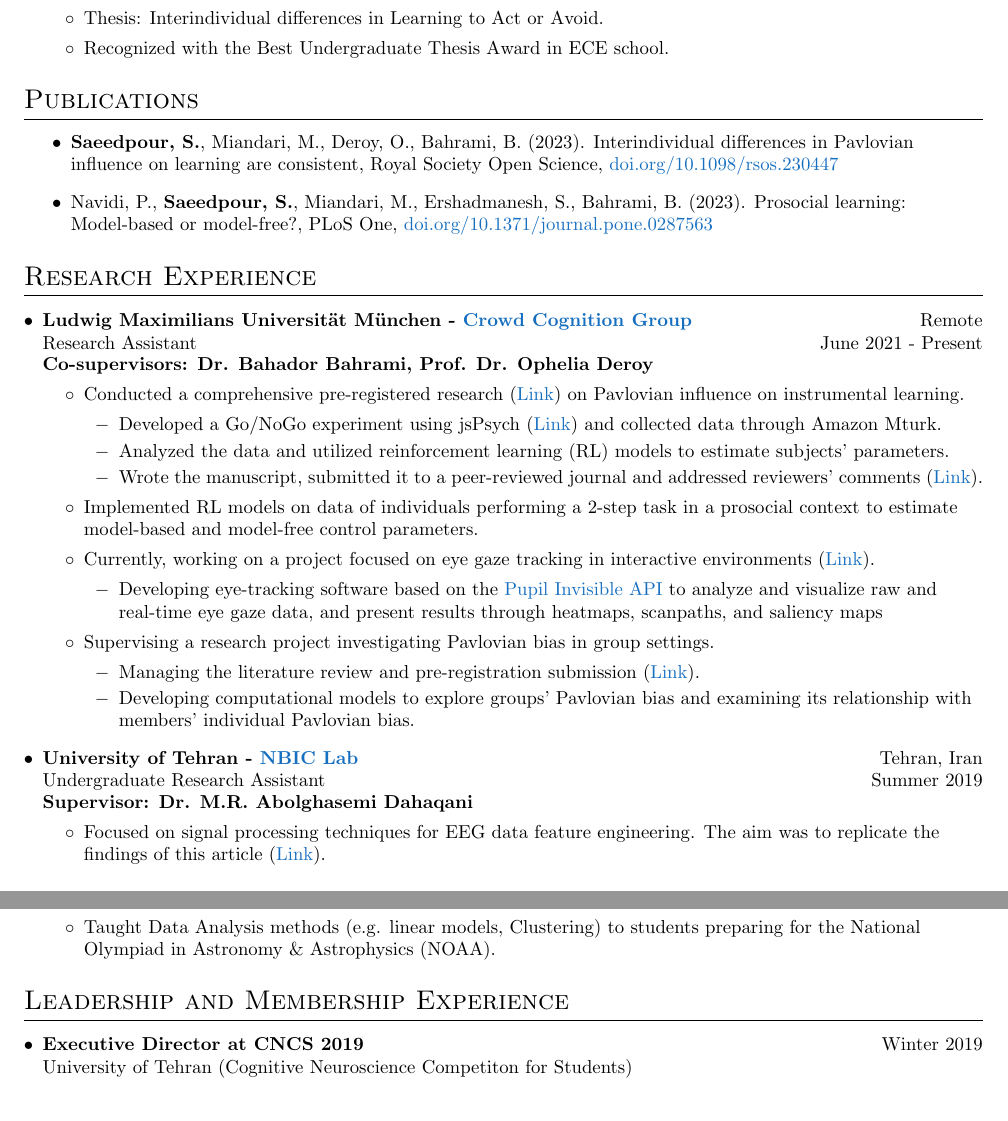
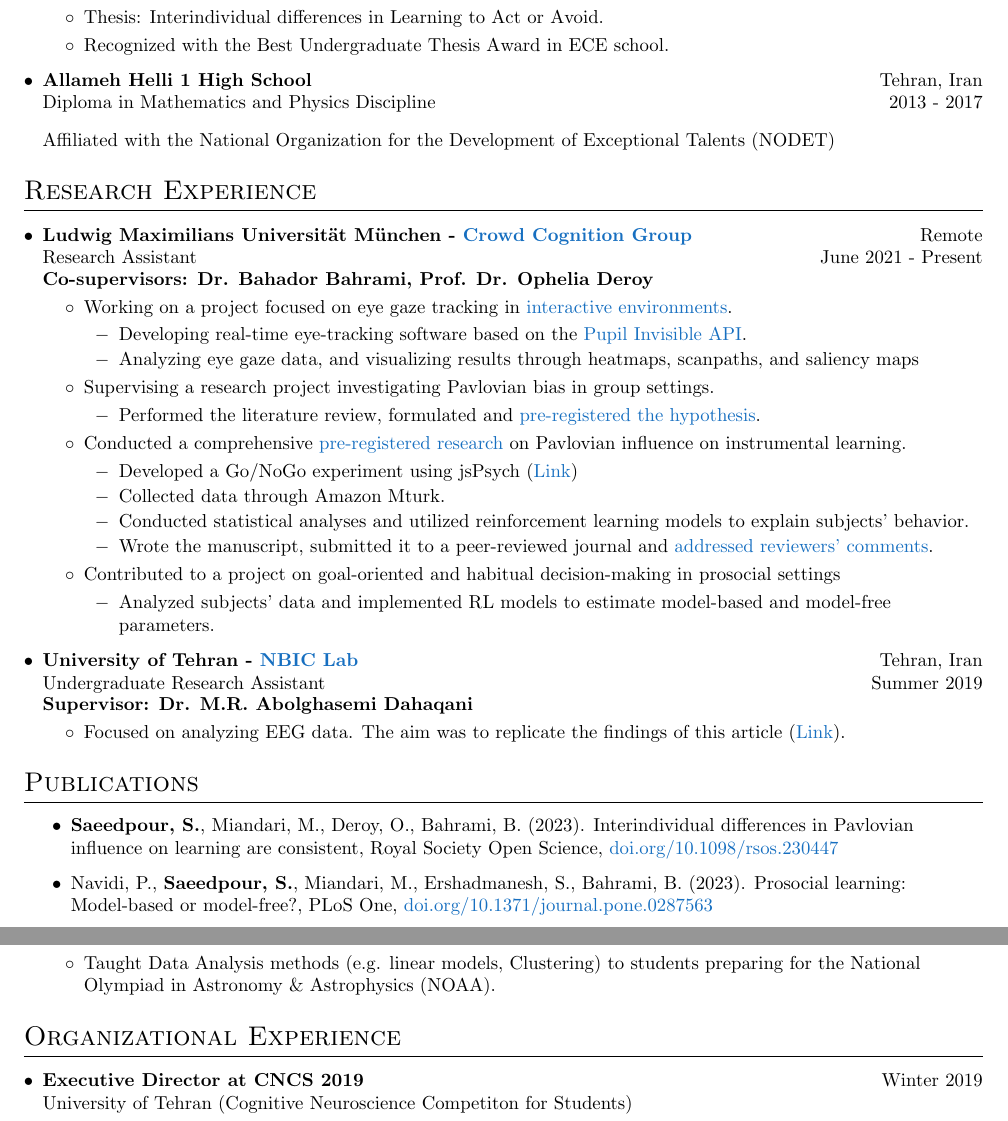
Before and after one commit to Sepsad/resume, a LaTeX CV (Sepsad_cv.tex): two parts of pages 1 and 2 of 2, joined at a grey line, cut so that both start at the same text. Compiled offline with pdfLaTeX.

Commit message:
Adjustments

```diff
--- a/Sepsad_cv.tex
+++ b/Sepsad_cv.tex
@@ -147,20 +147,13 @@
       	\item Thesis: Interindividual differences in Learning to Act or Avoid.
         \item Recognized with the Best Undergraduate Thesis Award in ECE school.
       \end{itemize}
-    % \resumeSubheading
-    % 	{Allameh Helli 1 High School}{Tehran, Iran}
-    % 	{Diploma in Mathematics and Physics Discipline}{2013 - 2017}
+    \resumeSubheading
+    	{Allameh Helli 1 High School}{Tehran, Iran}
+    	{Diploma in Mathematics and Physics Discipline}{2013 - 2017}
 
-    % 	Affiliated with the National Organization for the Development of Exceptional Talents (NODET)
+    	Affiliated with the National Organization for the Development of Exceptional Talents (NODET)
   \resumeSubHeadingListEnd
-  % --------PUBLICATIONS------------
-  \section{Publications}
-  \begin{itemize}
 
-
-  \item \textbf{Saeedpour, S.}, Miandari, M., Deroy, O., Bahrami, B. (2023). Interindividual differences in Pavlovian influence on learning are consistent, Royal Society Open Science, \href{https://royalsocietypublishing.org/doi/10.1098/rsos.230447}{doi.org/10.1098/rsos.230447}
-  \item Navidi, P., \textbf{Saeedpour, S.}, Miandari, M., Ershadmanesh, S.,  Bahrami, B. (2023). Prosocial learning: Model-based or model-free?, PLoS One, \href{https://journals.plos.org/plosone/article?id=10.1371/journal.pone.0287563}{doi.org/10.1371/journal.pone.0287563}
-  \end{itemize}
 \section{Research Experience}
   \resumeSubHeadingListStart
 
@@ -170,30 +163,37 @@
       {Research Assistant}{June 2021 - Present}
        \textbf{Co-supervisors: Dr. Bahador Bahrami, Prof. Dr. Ophelia Deroy}
       \resumeItemListStart
-      	\item Conducted a comprehensive pre-registered research (\href{https://osf.io/rndpf}{Link}) on Pavlovian influence on instrumental learning.
+        \item Working on a project focused on eye gaze tracking in \href{https://www.youtube.com/watch?v=VxwGnRJ1xTQ&t=135s}{interactive environments}.
+      \begin{itemize}[label=$-$]
+        \item Developing real-time eye-tracking software based on the \href{https://docs.pupil-labs.com/invisible/real-time-api/introduction/}{Pupil Invisible API}.
+        \item Analyzing eye gaze data, and visualizing results through heatmaps, scanpaths, and saliency maps
+        % \item Leveraging the Pupil Invisible device, its API, and Python backend frameworks to seamlessly stream analyzed gaze data.
+     \end{itemize}
+
+       \item Supervising a research project investigating Pavlovian bias in group settings.
+      \begin{itemize}[label=$-$]
+        \item Performed the literature review, formulated and \href{https://osf.io/hkt27}{pre-registered the hypothesis}.
+        % \item Developing computational models to explore groups' Pavlovian bias and examining its relationship with members' individual Pavlovian bias.
+     \end{itemize}
+      	\item Conducted a comprehensive \href{https://osf.io/rndpf}{pre-registered research} on Pavlovian influence on instrumental learning.
       	  \begin{itemize}[label=$-$]
 
-              \item Developed a Go/NoGo experiment using jsPsych (\href{https://sepsad.github.io/Orthogonalized-goNoGo-Task/}{Link}) and collected data through Amazon Mturk.
-              \item Analyzed the data and utilized reinforcement learning (RL) models to estimate subjects’ parameters.
-              \item Wrote the manuscript, submitted it to a peer-reviewed journal and addressed reviewers' comments (\href{https://www.webofscience.com/wos/woscc/full-record/10.1098%2Frsos.230447?type=doi&SID=EUW1ED0E40DDAW05ZudfVC7bHLN9d}{Link}).
+              \item Developed a Go/NoGo experiment using jsPsych (\href{https://sepsad.github.io/Orthogonalized-goNoGo-Task/}{Link})
+              \item Collected data through Amazon Mturk.
+              \item Conducted statistical analyses and utilized reinforcement learning models to explain subjects’ behavior.
+              \item Wrote the manuscript, submitted it to a peer-reviewed journal and \href{https://www.webofscience.com/wos/woscc/full-record/10.1098%2Frsos.230447?type=doi&SID=EUW1ED0E40DDAW05ZudfVC7bHLN9d}{addressed reviewers' comments}.
 
         	\end{itemize}
 
 
       	% \item Implemented the orthogonal go/nogo task using jsPsych that its demo could be accessed via this \href{https://7sbyszisu9.cognition.run/}{link}
-      	\item Implemented RL models on data of individuals performing a 2-step task in a prosocial context to estimate model-based and model-free control parameters.
+      	\item Contributed to a project on goal-oriented and habitual decision-making in prosocial settings
+
+        \begin{itemize}[label=$-$]
+          \item Analyzed subjects' data and implemented RL models to estimate model-based and model-free parameters.
+          % \item Developing computational models to explore groups' Pavlovian bias and examining its relationship with members' individual Pavlovian bias.
+       \end{itemize}
         % The modeling results were incorporated into the methods and results section of a peer-reviewed paper.
-      	\item Currently, working on a project focused on eye gaze tracking in interactive environments (\href{https://github.com/arghavanaslani/livegaze}{Link}).
-        \begin{itemize}[label=$-$]
-          \item Developing eye-tracking software based on the \href{https://docs.pupil-labs.com/invisible/real-time-api/introduction/}{Pupil Invisible API}  to analyze and visualize raw and real-time eye gaze data, and present results through heatmaps, scanpaths, and saliency maps
-          % \item Leveraging the Pupil Invisible device, its API, and Python backend frameworks to seamlessly stream analyzed gaze data.
-       \end{itemize}
-
-      	\item Supervising a research project investigating Pavlovian bias in group settings.
-        \begin{itemize}[label=$-$]
-          \item Managing the literature review and pre-registration submission (\href{https://osf.io/hkt27}{Link}).
-          \item Developing computational models to explore groups' Pavlovian bias and examining its relationship with members' individual Pavlovian bias.
-       \end{itemize}
       	% \item
       	% \item Pre-Registration of the research: \href{https://osf.io/rndpf}{osf.io/rndpf}
       	% \begin{itemize}[label=$-$]
@@ -208,7 +208,7 @@
       {Undergraduate Research Assistant}{Summer 2019}
       \textbf{Supervisor: Dr. M.R. Abolghasemi Dahaqani}
       \resumeItemListStart
-          \item Focused on signal processing techniques for EEG data feature engineering. The aim was to replicate the findings of this article (\href{https://pubmed.ncbi.nlm.nih.gov/25761001/}{Link}).
+          \item Focused on analyzing  EEG data. The aim was to replicate the findings of this article (\href{https://pubmed.ncbi.nlm.nih.gov/25761001/}{Link}).
           % \item Utilized the frequency domain methods (e.g., FFT) and the time domain methods (e.g., mean, variance) to preprocess the data in order to prepare it for the implementation of machine learning algorithms (e.g., SVM).
           % \item Learned about employing ML algorithms (such as SVM) for classifying EEG data.
       \resumeItemListEnd
@@ -221,7 +221,14 @@
       %     \item Worked on a project on the subject of "Academic Dishonesty"
       % \resumeItemListEnd
   \resumeSubHeadingListEnd
+  % --------PUBLICATIONS------------
+  \section{Publications}
+  \begin{itemize}
 
+
+  \item \textbf{Saeedpour, S.}, Miandari, M., Deroy, O., Bahrami, B. (2023). Interindividual differences in Pavlovian influence on learning are consistent, Royal Society Open Science, \href{https://royalsocietypublishing.org/doi/10.1098/rsos.230447}{doi.org/10.1098/rsos.230447}
+  \item Navidi, P., \textbf{Saeedpour, S.}, Miandari, M., Ershadmanesh, S.,  Bahrami, B. (2023). Prosocial learning: Model-based or model-free?, PLoS One, \href{https://journals.plos.org/plosone/article?id=10.1371/journal.pone.0287563}{doi.org/10.1371/journal.pone.0287563}
+  \end{itemize}
   % \resumeSubHeadingListEnd
 
 % --------EXPERIENCE------------
@@ -377,7 +384,7 @@
   \resumeSubHeadingListEnd
 
   %-----------PROJECTS-----------------
-\section{Leadership and Membership Experience}
+\section{Organizational Experience}
 \resumeSubHeadingListStart
 
 
```
Also changed, not shown: Sepsad_cv.pdf.
